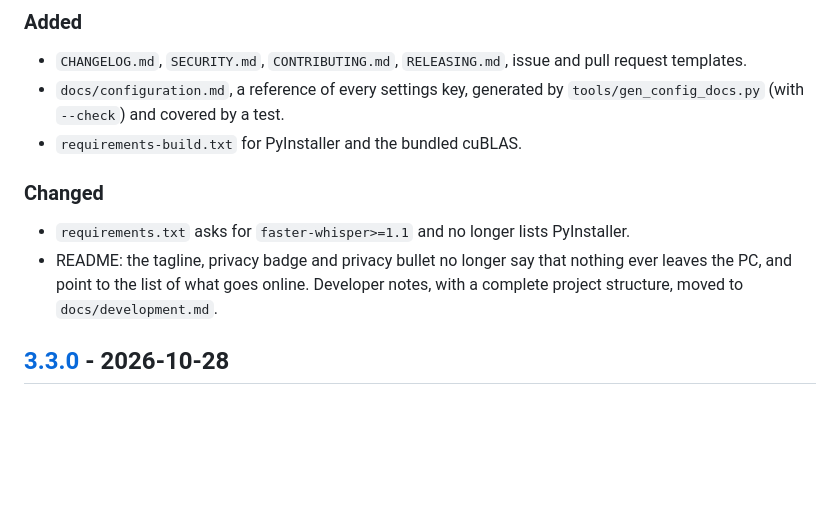
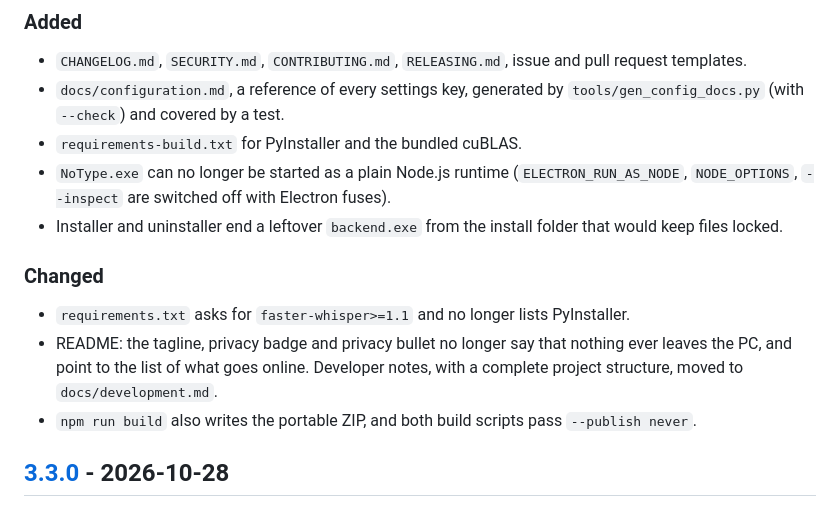
Before and after one commit to MJM-DEVS/NoType, a Markdown page: CHANGELOG.md, the part around the change. Rendered like a GitHub page; blank space fills up the shorter version.

```diff
--- a/CHANGELOG.md
+++ b/CHANGELOG.md
@@ -10,10 +10,13 @@ This file was written after the fact from the commit history. Dates are those of
 - `CHANGELOG.md`, `SECURITY.md`, `CONTRIBUTING.md`, `RELEASING.md`, issue and pull request templates.
 - `docs/configuration.md`, a reference of every settings key, generated by `tools/gen_config_docs.py` (with `--check`) and covered by a test.
 - `requirements-build.txt` for PyInstaller and the bundled cuBLAS.
+- `NoType.exe` can no longer be started as a plain Node.js runtime (`ELECTRON_RUN_AS_NODE`, `NODE_OPTIONS`, `--inspect` are switched off with Electron fuses).
+- Installer and uninstaller end a leftover `backend.exe` from the install folder that would keep files locked.
 
 ### Changed
 - `requirements.txt` asks for `faster-whisper>=1.1` and no longer lists PyInstaller.
 - README: the tagline, privacy badge and privacy bullet no longer say that nothing ever leaves the PC, and point to the list of what goes online. Developer notes, with a complete project structure, moved to `docs/development.md`.
+- `npm run build` also writes the portable ZIP, and both build scripts pass `--publish never`.
 
 ## [3.3.0] - 2026-10-28
 
```
Also changed, not shown: RELEASING.md (+10 -14 lines), docs/development.md (+11 -4 lines).
